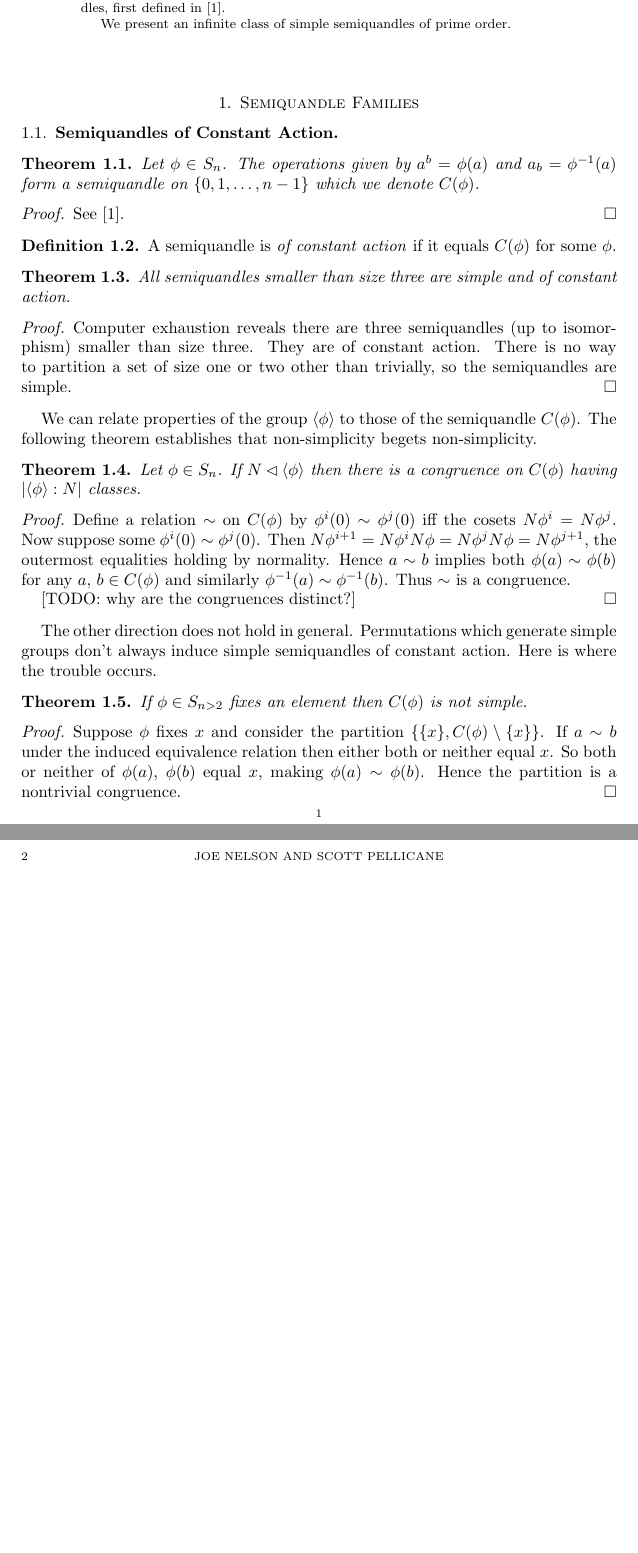
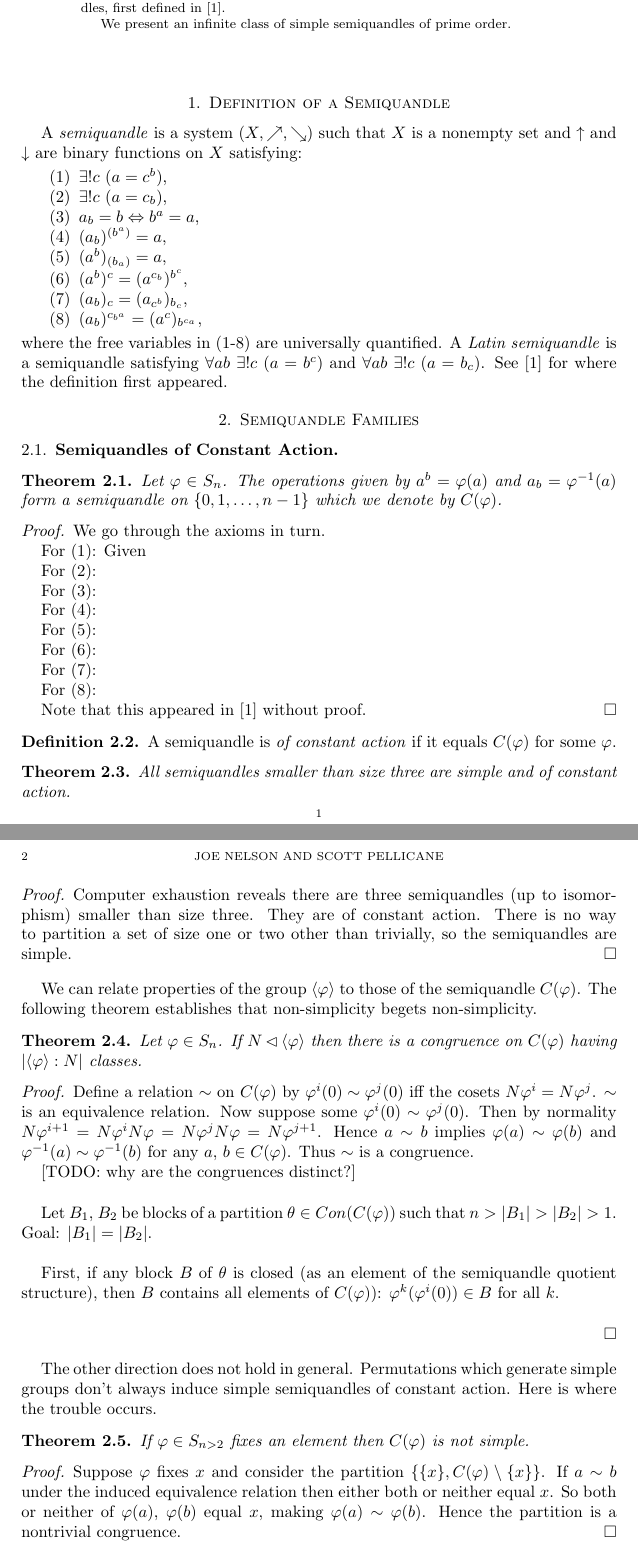
Before and after one commit to begriffs/semiquandle, a LaTeX paper (results/paper.tex): two parts of pages 1 and 2 of 2 before the commit and two parts of pages 1 and 2 of 3 after it, joined at a grey line, cut so that both start at the same text, the shorter picture padded with empty space. Compiled offline with pdfLaTeX.

Commit message:
def of semiq, started const action proof, closed block proof

```diff
--- a/results/paper.tex
+++ b/results/paper.tex
@@ -18,7 +18,7 @@
 \author{Scott Pellicane}
 
 \begin{abstract}
-The goal is to classify finite symmetric biquandles, or semiquandles, first defined in [1].
+The goal is to classify finite symmetric biquandles, or semiquandles, first defined in \cite{aH10}.
 
 We present an infinite class of simple semiquandles of prime order.
 \end{abstract}
@@ -26,6 +26,24 @@ We present an infinite class of simple semiquandles of prime order.
 \maketitle
 
 %\tableofcontents
+
+%%%%%%%%%%%%%%%%%%%%%%%%%%%%%%%%%%%%%%%%%%%%%%%%%%%%%%%%%%%%%%%%%%%%%%
+\section{Definition of a Semiquandle}
+%%%%%%%%%%%%%%%%%%%%%%%%%%%%%%%%%%%%%%%%%%%%%%%%%%%%%%%%%%%%%%%%%%%%%%
+
+A \emph{semiquandle} is a system $(X,\nearrow,\searrow)$ such that $X$ is a nonempty set and $\uparrow$ and $\downarrow$ are binary functions on $X$ satisfying:
+
+\begin{enumerate}
+\item $\exists!{c}$ $(a = c^b)$,
+\item $\exists!{c}$ $(a = c_b)$,
+\item $a_b = b \Leftrightarrow b^a = a$,
+\item $(a_b)^{(b^a)} = a$,
+\item $(a^b)_{(b_a)} = a$,
+\item $(a^b)^c = (a^{c_b})^{b^c}$,
+\item $(a_b)_c = (a_{c^b})_{b_c}$,
+\item $(a_b)^{c_{b^a}} = (a^c)_{b^{c_a}}$,
+\end{enumerate}
+where the free variables in (1-8) are universally quantified. A \emph{Latin semiquandle} is a semiquandle satisfying $\forall{ab}$ $\exists!{c}$ $(a=b^c)$ and $\forall{ab}$ $\exists!{c}$ $(a=b_c)$. See \cite{aH10} for where the definition first appeared.
 
 
 %%%%%%%%%%%%%%%%%%%%%%%%%%%%%%%%%%%%%%%%%%%%%%%%%%%%%%%%%%%%%%%%%%%%%%
@@ -35,53 +53,84 @@ We present an infinite class of simple semiquandles of prime order.
 \subsection{Semiquandles of Constant Action}
 
 \begin{thm}
-Let $\phi \in S_n$. The operations given by $a^{b} = \phi(a)$ and $a_b = \phi^{-1}(a)$ form
-a semiquandle on $\{0, 1, \ldots, n-1\}$ which we denote $C(\phi)$.
+Let $\varphi \in S_n$. The operations given by $a^{b} = \varphi(a)$ and $a_b = \varphi^{-1}(a)$ form
+a semiquandle on $\{0, 1, \ldots, n-1\}$ which we denote by $C(\varphi)$.
 \end{thm}
+
 \begin{proof}
-See [1].
+We go through the axioms in turn.
+
+For (1): Given
+
+For (2):
+
+For (3):
+
+For (4):
+
+For (5):
+
+For (6):
+
+For (7):
+
+For (8):
+
+
+Note that this appeared in \cite{aH10} without proof.
 \end{proof}
 
 \begin{definition}
-A semiquandle is \emph{of constant action} if it equals $C(\phi)$ for some $\phi$.
+A semiquandle is \emph{of constant action} if it equals $C(\varphi)$ for some $\varphi$.
 \end{definition}
 
 \begin{thm}
 All semiquandles smaller than size three are simple and of constant action.
 \end{thm}
+
 \begin{proof}
 Computer exhaustion reveals there are three semiquandles (up to isomorphism) smaller than
 size three. They are of constant action. There is no way to partition a set of size one or two
 other than trivially, so the semiquandles are simple.
 \end{proof}
 
-We can relate properties of the group $\langle\phi\rangle$ to those of the semiquandle $C(\phi)$.
+We can relate properties of the group $\langle\varphi\rangle$ to those of the semiquandle $C(\varphi)$.
 The following theorem establishes that non-simplicity begets non-simplicity.
 
 \begin{thm}
-Let $\phi \in S_n$. If $N \lhd \langle\phi\rangle$ then there is a congruence on
-$C(\phi)$ having $\left|\langle\phi\rangle : N\right|$ classes.
+Let $\varphi \in S_n$. If $N \lhd \langle\varphi\rangle$ then there is a congruence on
+$C(\varphi)$ having $\left|\langle\varphi\rangle : N\right|$ classes.
 \end{thm}
+
 \begin{proof}
-Define a relation $\sim$ on $C(\phi)$ by $\phi^{i}(0) \sim \phi^{j}(0)$ iff
-the cosets $N\phi^{i} = N\phi^{j}$. Now suppose some $\phi^{i}(0) \sim \phi^{j}(0)$. Then
-$N\phi^{i+1} = N\phi^{i}N\phi = N\phi^{j}N\phi = N\phi^{j+1}$, the outermost equalities holding
-by normality. Hence $a \sim b$ implies both $\phi(a) \sim \phi(b)$ for any $a$, $b \in C(\phi)$
-and similarly $\phi^{-1}(a) \sim \phi^{-1}(b)$. Thus $\sim$ is a congruence.
+Define a relation $\sim$ on $C(\varphi)$ by $\varphi^{i}(0) \sim \varphi^{j}(0)$ iff the cosets $N\varphi^{i} = N\varphi^{j}$. $\sim$ is an equivalence relation. Now suppose some $\varphi^{i}(0) \sim \varphi^{j}(0)$. Then by normality $N\varphi^{i+1} = N\varphi^{i}N\varphi = N\varphi^{j}N\varphi = N\varphi^{j+1}$. Hence $a \sim b$ implies $\varphi(a) \sim \varphi(b)$ and $\varphi^{-1}(a) \sim \varphi^{-1}(b)$ for any $a$, $b \in C(\varphi)$. Thus $\sim$ is a congruence.
 
 [TODO: why are the congruences distinct?]
+
+\bigskip
+
+Let $B_1$, $B_2$ be blocks of a partition $\theta \in Con(C(\varphi))$ such that $n > \left|B_1\right| > \left|B_2\right| > 1$. Goal: $\left|B_1\right| = \left|B_2\right|$.
+
+\bigskip
+
+First, if any block $B$ of $\theta$ is closed (as an element of the semiquandle quotient structure), then $B$ contains all elements of $C(\varphi))$: $\varphi^k(\varphi^i(0)) \in B$ for all $k$.
+
+\bigskip
+
+
 \end{proof}
 
 The other direction does not hold in general. Permutations which generate simple groups don't
 always induce simple semiquandles of constant action. Here is where the trouble occurs.
 
 \begin{thm}
-If $\phi \in S_{n > 2}$ fixes an element then $C(\phi)$ is not simple.
+If $\varphi \in S_{n > 2}$ fixes an element then $C(\varphi)$ is not simple.
 \end{thm}
+
 \begin{proof}
-Suppose $\phi$ fixes $x$ and consider the partition $\{ \{x\}, C(\phi) \setminus \{x\} \}$.
+Suppose $\varphi$ fixes $x$ and consider the partition $\{ \{x\}, C(\varphi) \setminus \{x\} \}$.
 If $a \sim b$ under the induced equivalence relation then either both or neither equal $x$.
-So both or neither of $\phi(a)$, $\phi(b)$ equal $x$, making $\phi(a) \sim \phi(b)$.
+So both or neither of $\varphi(a)$, $\varphi(b)$ equal $x$, making $\varphi(a) \sim \varphi(b)$.
 Hence the partition is a nontrivial congruence.
 \end{proof}
 
@@ -112 +169,3 @@ $\phi^{j} = \phi^{ni}$ so $a \equiv \phi^{ni}(a) = c$.
+\end{thebibliography}
+
 \end{document}
```
Also changed, not shown: results/paper.tex (30 more changed lines).
